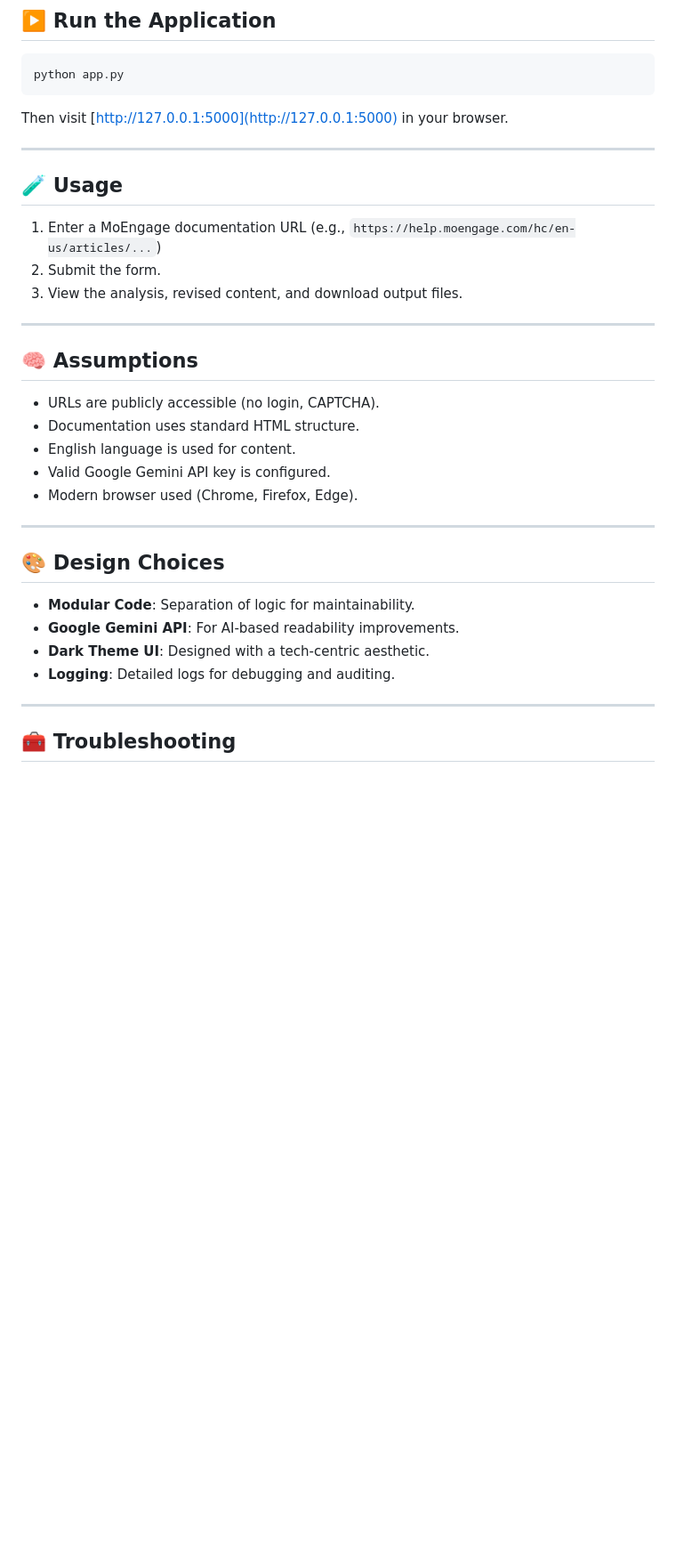
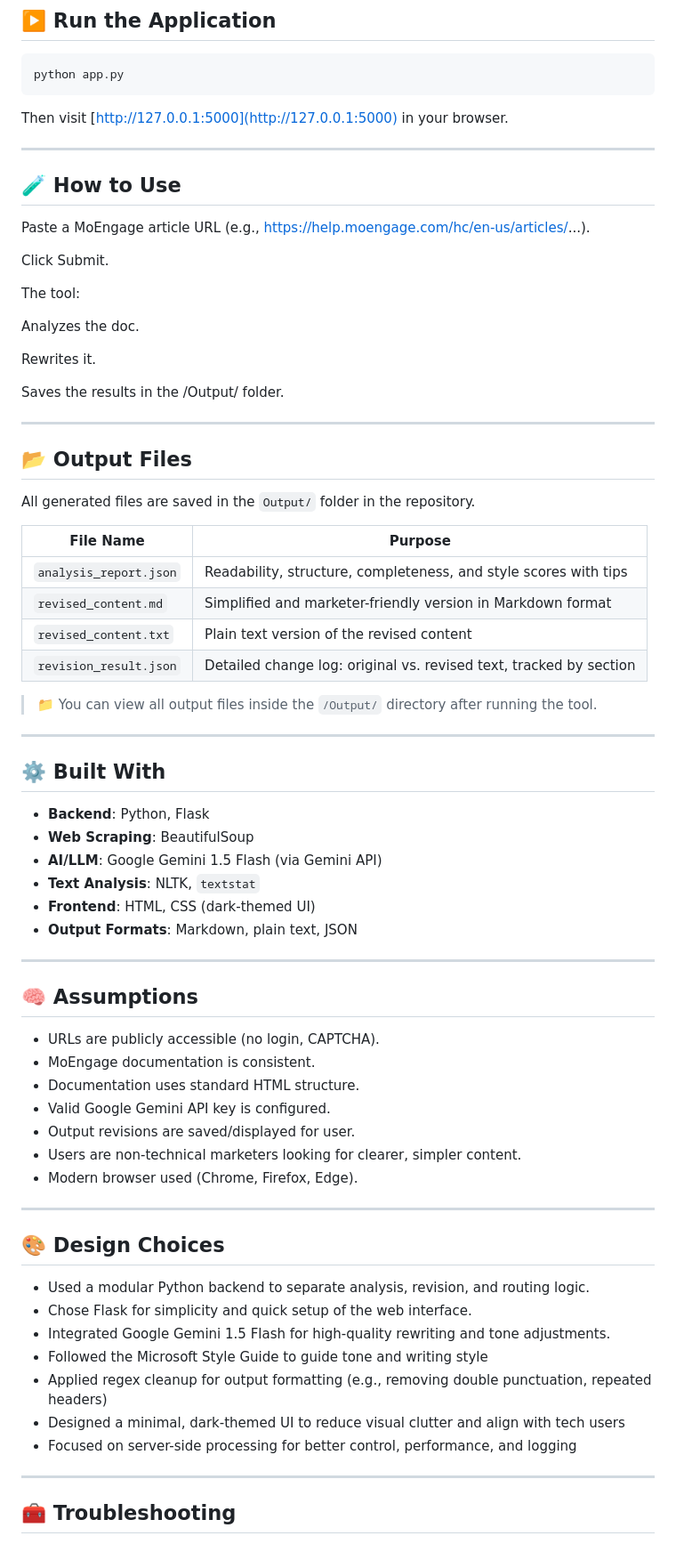
Before and after one commit to id12026/AI-Powered-Documentation-Improvement-Agent, a Markdown page: README.md, the part around the change printed below. Shown: that part at 89% size. GitHub-like rendering; blank space fills up the shorter version.

```diff
--- a/README.md
+++ b/README.md
@@ -97,30 +126,68 @@ Then visit [http://127.0.0.1:5000](http://127.0.0.1:5000) in your browser.
 
 ---
 
-## 🧪 Usage
 
-1. Enter a MoEngage documentation URL (e.g., `https://help.moengage.com/hc/en-us/articles/...`)
-2. Submit the form.
-3. View the analysis, revised content, and download output files.
+## 🧪 How to Use
+Paste a MoEngage article URL (e.g., https://help.moengage.com/hc/en-us/articles/...).
+
+Click Submit.
+
+The tool:
+
+Analyzes the doc.
+
+Rewrites it.
+
+Saves the results in the /Output/ folder.
+
+---
+
+## 📂 Output Files
+
+All generated files are saved in the `Output/` folder in the repository.
+
+| File Name                 | Purpose                                                            |
+|---------------------------|--------------------------------------------------------------------|
+| `analysis_report.json`    | Readability, structure, completeness, and style scores with tips   |
+| `revised_content.md`      | Simplified and marketer-friendly version in Markdown format        |
+| `revised_content.txt`     | Plain text version of the revised content                          |
+| `revision_result.json`    | Detailed change log: original vs. revised text, tracked by section |
+
+> 📁 You can view all output files inside the `/Output/` directory after running the tool.
+
+---
+## ⚙️ Built With
+
+* **Backend**: Python, Flask
+* **Web Scraping**: BeautifulSoup
+* **AI/LLM**: Google Gemini 1.5 Flash (via Gemini API)
+* **Text Analysis**: NLTK, `textstat`
+* **Frontend**: HTML, CSS (dark-themed UI)
+* **Output Formats**: Markdown, plain text, JSON
 
 ---
 
 ## 🧠 Assumptions
 
 * URLs are publicly accessible (no login, CAPTCHA).
+* MoEngage documentation is consistent.
 * Documentation uses standard HTML structure.
-* English language is used for content.
 * Valid Google Gemini API key is configured.
+* Output revisions are saved/displayed for user.
+* Users are non-technical marketers looking for clearer, simpler content.
 * Modern browser used (Chrome, Firefox, Edge).
 
 ---
 
 ## 🎨 Design Choices
 
-* **Modular Code**: Separation of logic for maintainability.
-* **Google Gemini API**: For AI-based readability improvements.
-* **Dark Theme UI**: Designed with a tech-centric aesthetic.
-* **Logging**: Detailed logs for debugging and auditing.
+* Used a modular Python backend to separate analysis, revision, and routing logic.
+* Chose Flask for simplicity and quick setup of the web interface.
+* Integrated Google Gemini 1.5 Flash for high-quality rewriting and tone adjustments.
+* Followed the Microsoft Style Guide to guide tone and writing style
+* Applied regex cleanup for output formatting (e.g., removing double punctuation, repeated headers)
+* Designed a minimal, dark-themed UI to reduce visual clutter and align with tech users
+* Focused on server-side processing for better control, performance, and logging
 
 ---
 
```
Also changed, not shown: other parts of README.md (+67 -26 lines).
